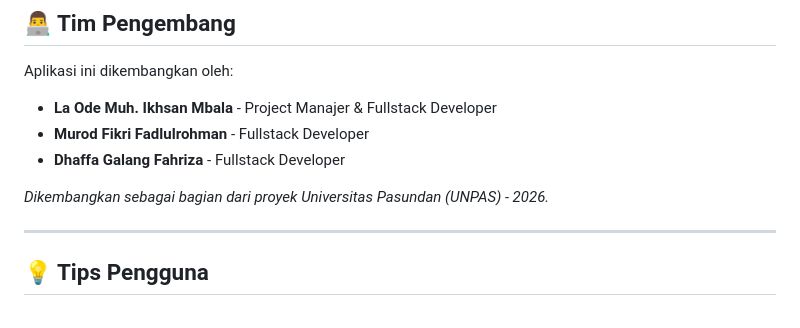
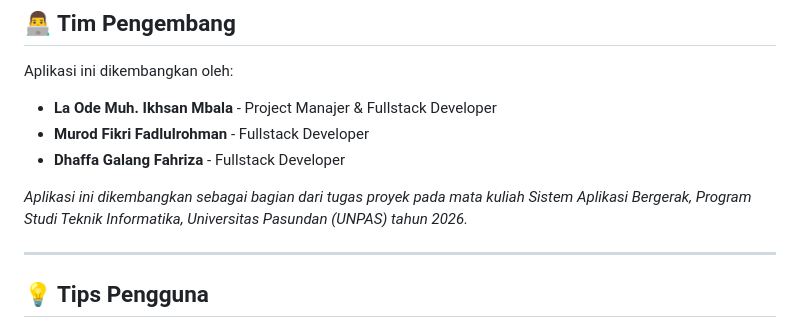
Before and after one commit to Limzy71/Spendly_SAB_Tubes_2026, a Markdown page: README.md, the part around the change. Drawn GitHub-style.

Commit message:
Revise project description in README
Updated project description for clarity and detail.

```diff
--- a/README.md
+++ b/README.md
@@ -65,7 +65,7 @@ Aplikasi ini dikembangkan oleh:
 *   **Murod Fikri Fadlulrohman** - Fullstack Developer
 *   **Dhaffa Galang Fahriza** - Fullstack Developer
 
-*Dikembangkan sebagai bagian dari proyek Universitas Pasundan (UNPAS) - 2026.*
+*Aplikasi ini dikembangkan sebagai bagian dari tugas proyek pada mata kuliah Sistem Aplikasi Bergerak, Program Studi Teknik Informatika, Universitas Pasundan (UNPAS) tahun 2026.*
 
 ---
 
```
